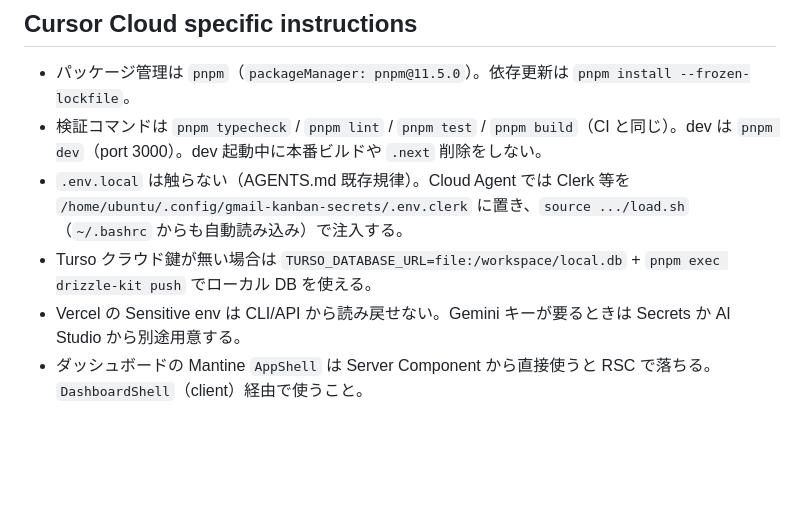
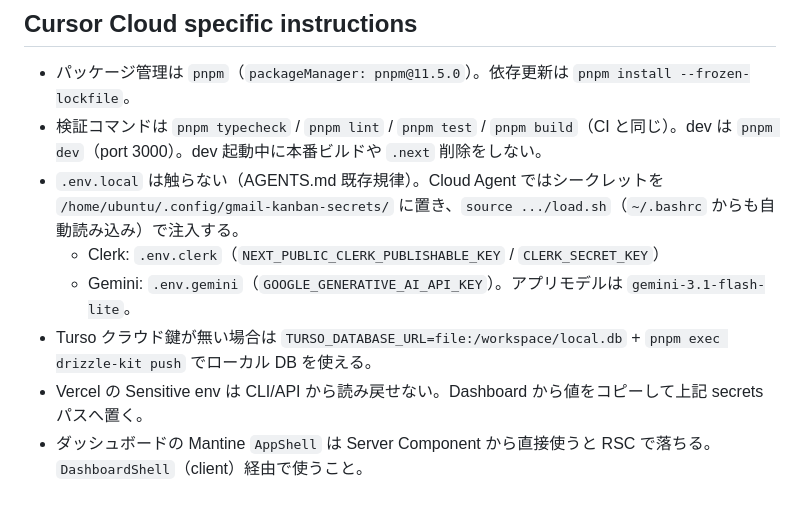
Before and after one commit to sinoda1114/gmail-kanban, a Markdown page: AGENTS.md, the part around the change. GitHub-like rendering; blank space fills up the shorter version.

Commit message:
docs: Cloud Agent の Gemini secrets パスを AGENTS.md に追記 (#36)
Co-authored-by: Cursor Agent <cursoragent@cursor.com>
Co-authored-by: Yukihiro Shinoda <sinoda1114@users.noreply.github.com>

```diff
--- a/AGENTS.md
+++ b/AGENTS.md
@@ -46,7 +46,9 @@ Gmail Kanban（`gmail-kanban.vercel.app`）の AI 向けプロジェクト指示
 
 - パッケージ管理は `pnpm`（`packageManager: pnpm@11.5.0`）。依存更新は `pnpm install --frozen-lockfile`。
 - 検証コマンドは `pnpm typecheck` / `pnpm lint` / `pnpm test` / `pnpm build`（CI と同じ）。dev は `pnpm dev`（port 3000）。dev 起動中に本番ビルドや `.next` 削除をしない。
-- `.env.local` は触らない（AGENTS.md 既存規律）。Cloud Agent では Clerk 等を `/home/ubuntu/.config/gmail-kanban-secrets/.env.clerk` に置き、`source .../load.sh`（`~/.bashrc` からも自動読み込み）で注入する。
+- `.env.local` は触らない（AGENTS.md 既存規律）。Cloud Agent ではシークレットを `/home/ubuntu/.config/gmail-kanban-secrets/` に置き、`source .../load.sh`（`~/.bashrc` からも自動読み込み）で注入する。
+  - Clerk: `.env.clerk`（`NEXT_PUBLIC_CLERK_PUBLISHABLE_KEY` / `CLERK_SECRET_KEY`）
+  - Gemini: `.env.gemini`（`GOOGLE_GENERATIVE_AI_API_KEY`）。アプリモデルは `gemini-3.1-flash-lite`。
 - Turso クラウド鍵が無い場合は `TURSO_DATABASE_URL=file:/workspace/local.db` + `pnpm exec drizzle-kit push` でローカル DB を使える。
-- Vercel の Sensitive env は CLI/API から読み戻せない。Gemini キーが要るときは Secrets か AI Studio から別途用意する。
+- Vercel の Sensitive env は CLI/API から読み戻せない。Dashboard から値をコピーして上記 secrets パスへ置く。
 - ダッシュボードの Mantine `AppShell` は Server Component から直接使うと RSC で落ちる。`DashboardShell`（client）経由で使うこと。
```
